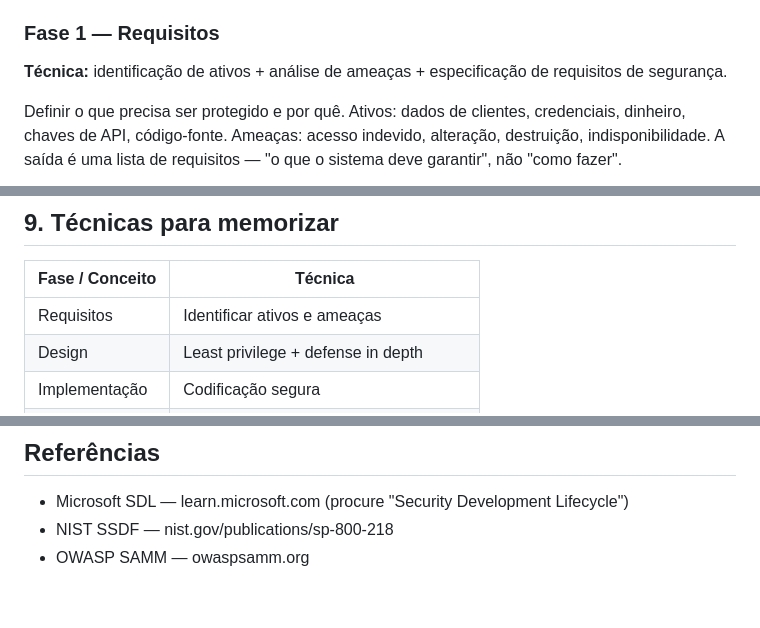
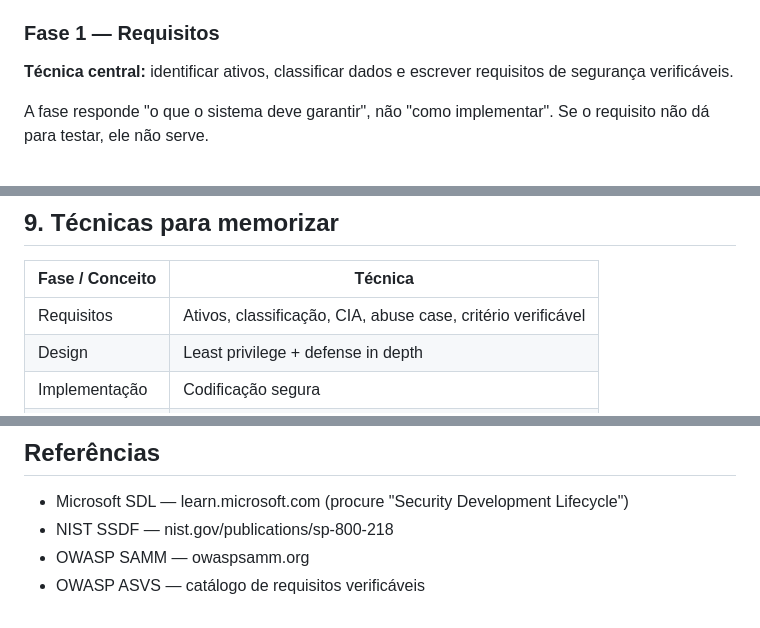
Before and after one commit to CosmIA-Lab/LAB-SDLC-IA-SEC, a Markdown page: 01-ciclo-de-vida-seguro/README.md, 3 parts joined by grey strips. Drawn GitHub-style.

Commit message:
Aprofunda a fase de requisitos: CIA, classificação, abuse cases, critérios verificáveis

```diff
--- a/01-ciclo-de-vida-seguro/README.md
+++ b/01-ciclo-de-vida-seguro/README.md
@@ -28,7 +28,7 @@ O SDLC seguro é o mesmo ciclo de vida de software, com segurança embutida em c
 
 ### Fase 1 — Requisitos
 
-**Técnica:** identificação de ativos + análise de ameaças + especificação de requisitos de segurança.
+**Técnica central:** identificar ativos, classificar dados e escrever requisitos de segurança verificáveis.
 
-Definir o que precisa ser protegido e por quê. Ativos: dados de clientes, credenciais, dinheiro, chaves de API, código-fonte. Ameaças: acesso indevido, alteração, destruição, indisponibilidade. A saída é uma lista de requisitos — "o que o sistema deve garantir", não "como fazer".
+A fase responde "o que o sistema deve garantir", não "como implementar". Se o requisito não dá para testar, ele não serve.
 
@@ -208,7 +296,7 @@ Um não substitui o outro: o DevSecOps é a forma de executar o SDLC seguro em e
 
 | Fase / Conceito | Técnica |
 |---|---|
-| Requisitos | Identificar ativos e ameaças |
+| Requisitos | Ativos, classificação, CIA, abuse case, critério verificável |
 | Design | Least privilege + defense in depth |
 | Implementação | Codificação segura |
 | Verificação | SAST, DAST, SCA, pentest |
@@ -225,3 +313,4 @@ Um não substitui o outro: o DevSecOps é a forma de executar o SDLC seguro em e
 - Microsoft SDL — learn.microsoft.com (procure "Security Development Lifecycle")
 - NIST SSDF — nist.gov/publications/sp-800-218
 - OWASP SAMM — owaspsamm.org
+- OWASP ASVS — catálogo de requisitos verificáveis
```
Also changed, not shown: other parts of 01-ciclo-de-vida-seguro/README.md (+89 -1 lines).
